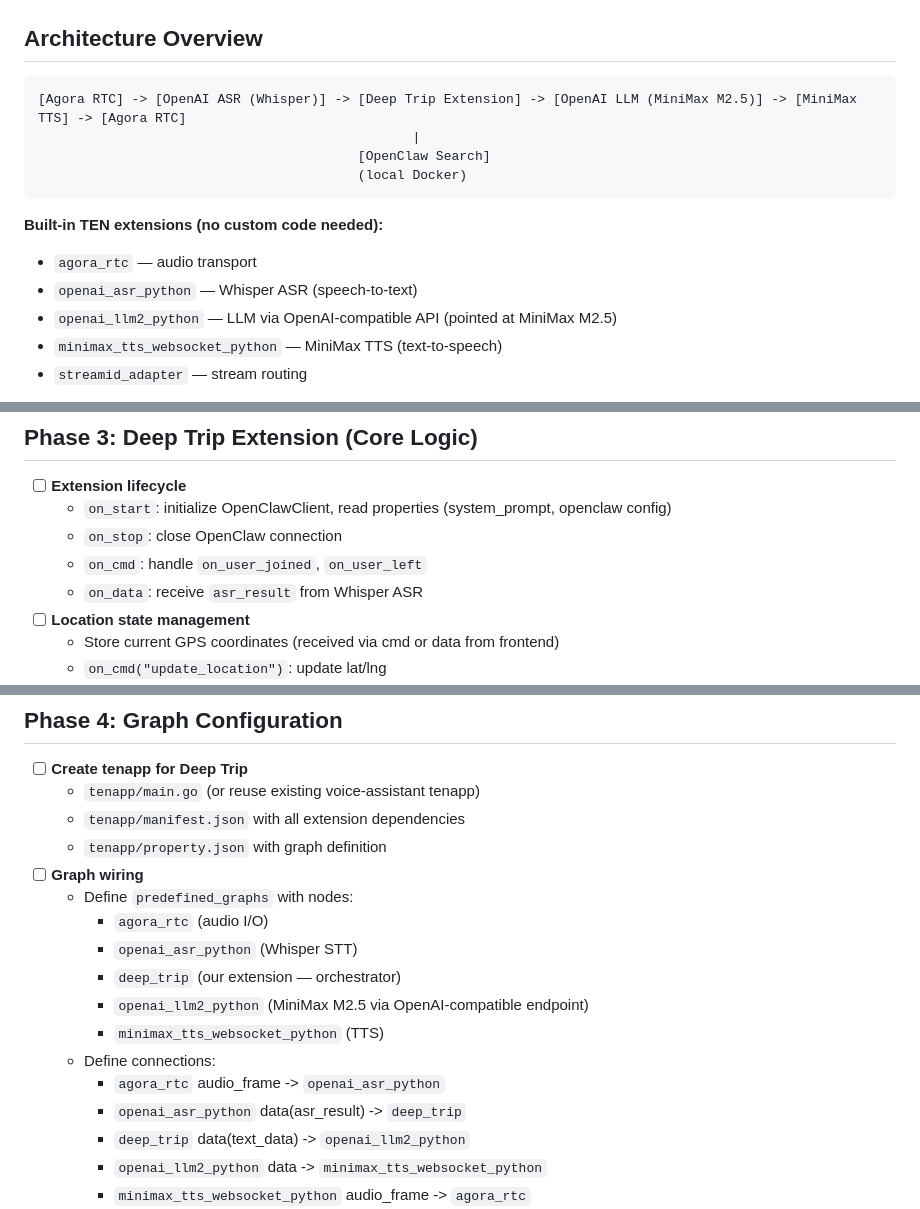
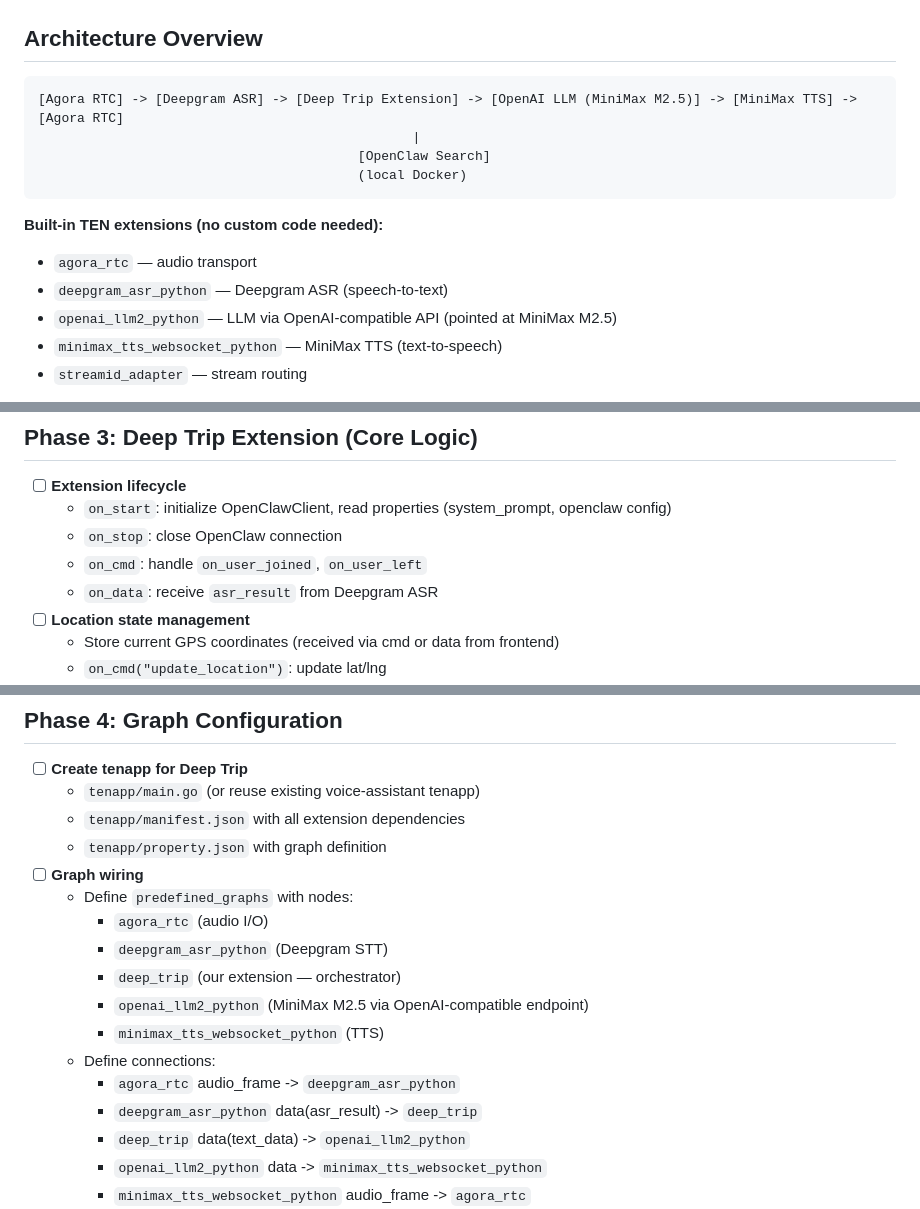
Before and after one commit to w-pinkietech/deep_trip, a Markdown page: ROADMAP.md, 3 parts joined by grey strips. Rendered like a GitHub page.

Commit message:
docs: switch roadmap ASR references to Deepgram

````diff
--- a/ROADMAP.md
+++ b/ROADMAP.md
@@ -3,7 +3,7 @@
 ## Architecture Overview
 
 ```
-[Agora RTC] -> [OpenAI ASR (Whisper)] -> [Deep Trip Extension] -> [OpenAI LLM (MiniMax M2.5)] -> [MiniMax TTS] -> [Agora RTC]
+[Agora RTC] -> [Deepgram ASR] -> [Deep Trip Extension] -> [OpenAI LLM (MiniMax M2.5)] -> [MiniMax TTS] -> [Agora RTC]
                                                 |
                                          [OpenClaw Search]
                                          (local Docker)
@@ -11,7 +11,7 @@
 
 **Built-in TEN extensions (no custom code needed):**
 - `agora_rtc` — audio transport
-- `openai_asr_python` — Whisper ASR (speech-to-text)
+- `deepgram_asr_python` — Deepgram ASR (speech-to-text)
 - `openai_llm2_python` — LLM via OpenAI-compatible API (pointed at MiniMax M2.5)
 - `minimax_tts_websocket_python` — MiniMax TTS (text-to-speech)
 - `streamid_adapter` — stream routing
@@ -62,7 +63,7 @@
   - `on_start`: initialize OpenClawClient, read properties (system_prompt, openclaw config)
   - `on_stop`: close OpenClaw connection
   - `on_cmd`: handle `on_user_joined`, `on_user_left`
-  - `on_data`: receive `asr_result` from Whisper ASR
+  - `on_data`: receive `asr_result` from Deepgram ASR
 - [ ] **Location state management**
   - Store current GPS coordinates (received via cmd or data from frontend)
   - `on_cmd("update_location")`: update lat/lng
@@ -87,13 +88,13 @@
 - [ ] **Graph wiring**
   - Define `predefined_graphs` with nodes:
     - `agora_rtc` (audio I/O)
-    - `openai_asr_python` (Whisper STT)
+    - `deepgram_asr_python` (Deepgram STT)
     - `deep_trip` (our extension — orchestrator)
     - `openai_llm2_python` (MiniMax M2.5 via OpenAI-compatible endpoint)
     - `minimax_tts_websocket_python` (TTS)
   - Define connections:
-    - `agora_rtc` audio_frame -> `openai_asr_python`
-    - `openai_asr_python` data(asr_result) -> `deep_trip`
+    - `agora_rtc` audio_frame -> `deepgram_asr_python`
+    - `deepgram_asr_python` data(asr_result) -> `deep_trip`
     - `deep_trip` data(text_data) -> `openai_llm2_python`
     - `openai_llm2_python` data -> `minimax_tts_websocket_python`
     - `minimax_tts_websocket_python` audio_frame -> `agora_rtc`
````
Also changed, not shown: other parts of ROADMAP.md (+1 -0 lines).
